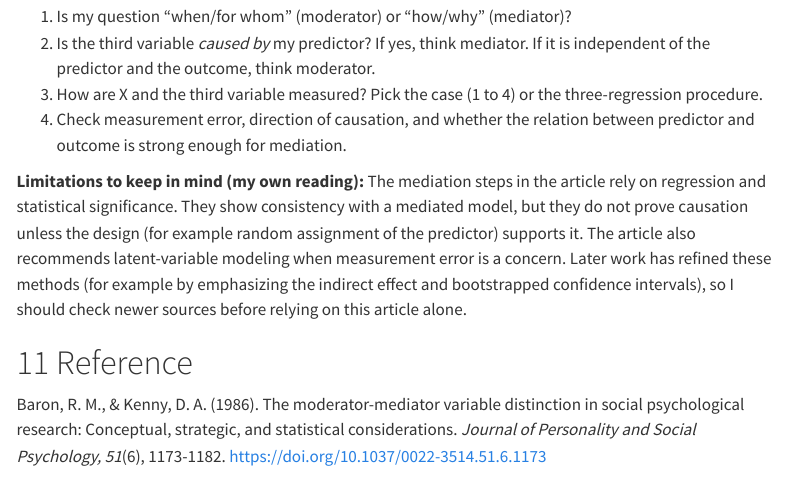
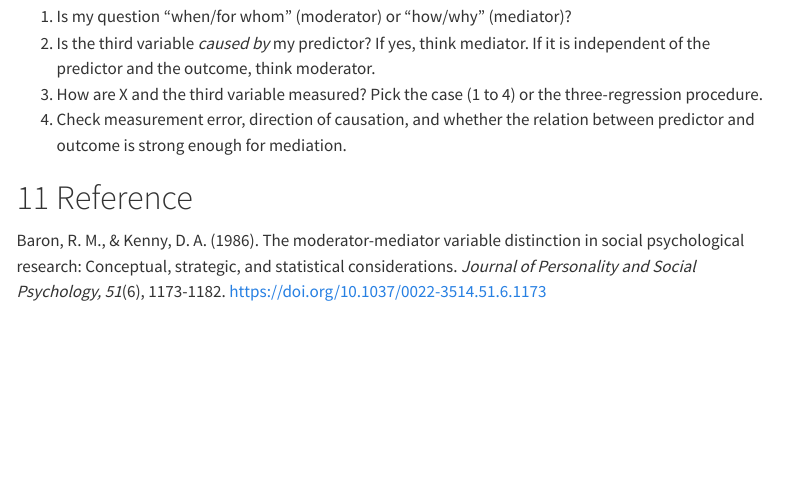
Before and after one commit to dmcpp26/ibm6500-assignments, a Quarto document (M11-Mediation-Moderation/M11-Article-notes.qmd): the page in a window 1100 px wide, from 7360 px down. Rendered offline with R 4.5, knitr and Pandoc in place of Quarto, with nearby package versions; menus at the side of the page are left out; long lines of code are wrapped.

Commit message:
edit - m11 article notes

```diff
--- a/M11-Mediation-Moderation/M11-Article-notes.qmd
+++ b/M11-Mediation-Moderation/M11-Article-notes.qmd
@@ -207,7 +207,6 @@ Key points to remember:
 3. How are X and the third variable measured? Pick the case (1 to 4) or the three-regression procedure.
 4. Check measurement error, direction of causation, and whether the relation between predictor and outcome is strong enough for mediation.
 
-**Limitations to keep in mind (my own reading):** The mediation steps in the article rely on regression and statistical significance. They show consistency with a mediated model, but they do not prove causation unless the design (for example random assignment of the predictor) supports it. The article also recommends latent-variable modeling when measurement error is a concern. Later work has refined these methods (for example by emphasizing the indirect effect and bootstrapped confidence intervals), so I should check newer sources before relying on this article alone.
 
 # Reference
 
```
Also changed, not shown: 1 other file.
